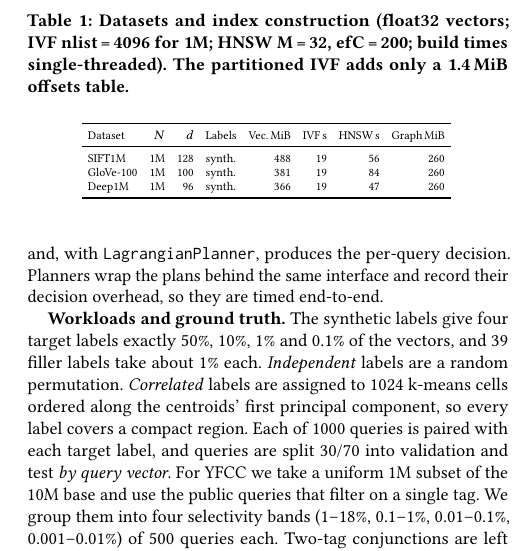
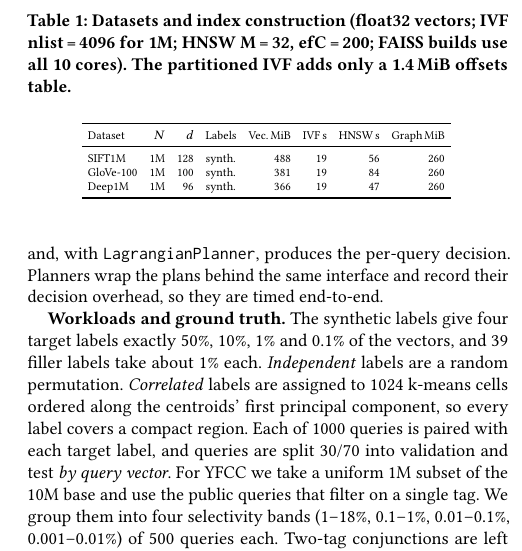
Before and after one commit to Ememusoh/vector-db-coen6317, a LaTeX paper (report/main.tex): part of one column of page 3 of 6, cut so that both start at the same text. Compiled offline with pdfLaTeX.

Commit message:
report: FAISS builds use all cores
Co-Authored-By: Claude Opus 5.5 <noreply@anthropic.com>

```diff
--- a/report/main.tex
+++ b/report/main.tex
@@ -175,7 +175,7 @@ The system is about 3\,k lines of Python (Fig.~\ref{fig:impl}). FAISS~\cite{douz
 
 \begin{table}[t]
 \centering\scriptsize\setlength{\tabcolsep}{3pt}
-\caption{Datasets and index construction (float32 vectors; IVF nlist\,=\,4096 for 1M; HNSW M\,=\,32, efC\,=\,200; build times single-threaded). The partitioned IVF adds only a 1.4\,MiB offsets table.}
+\caption{Datasets and index construction (float32 vectors; IVF nlist\,=\,4096 for 1M; HNSW M\,=\,32, efC\,=\,200; FAISS builds use all 10 cores). The partitioned IVF adds only a 1.4\,MiB offsets table.}
 \label{tab:datasets}
 \input{generated/tab_datasets.tex}
 \end{table}
```
